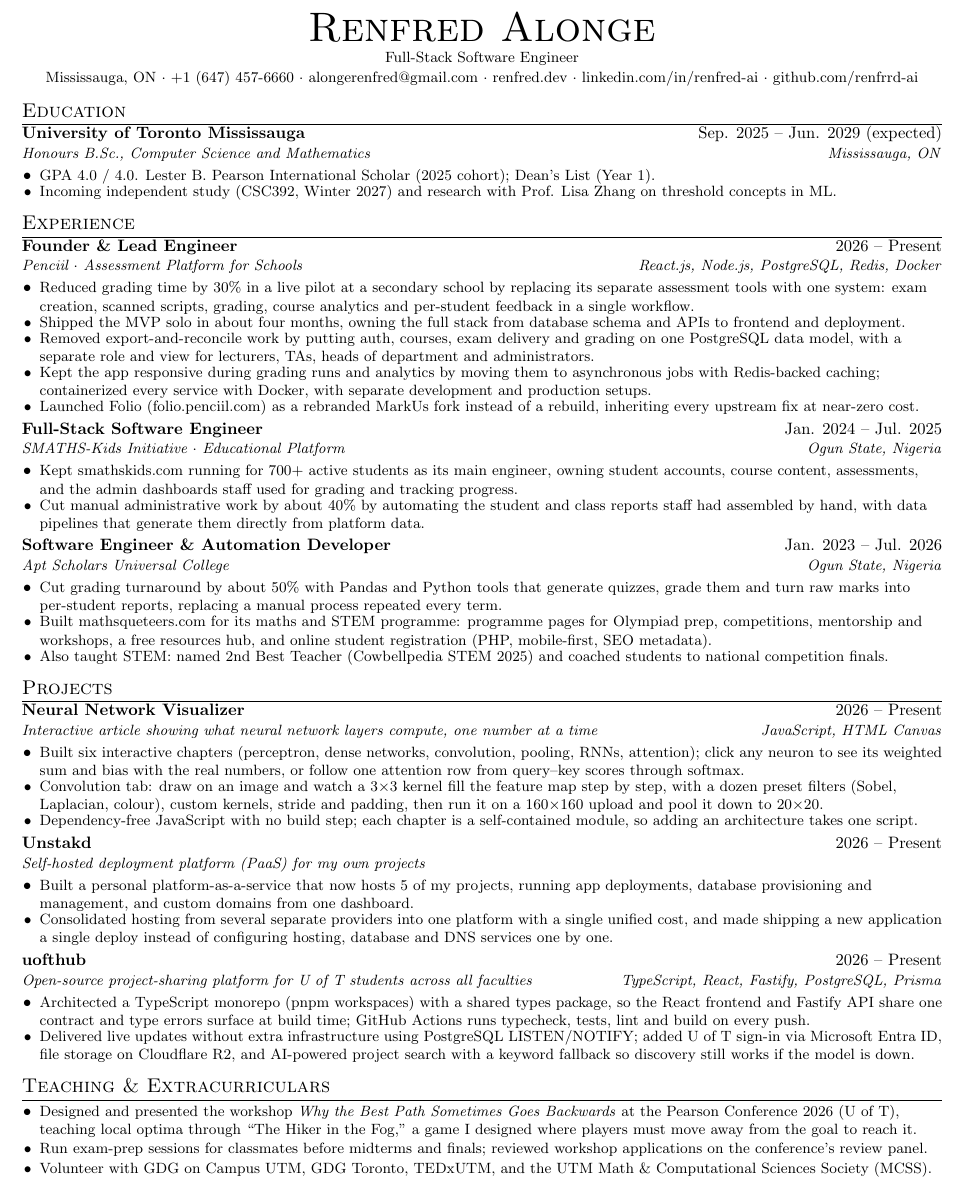
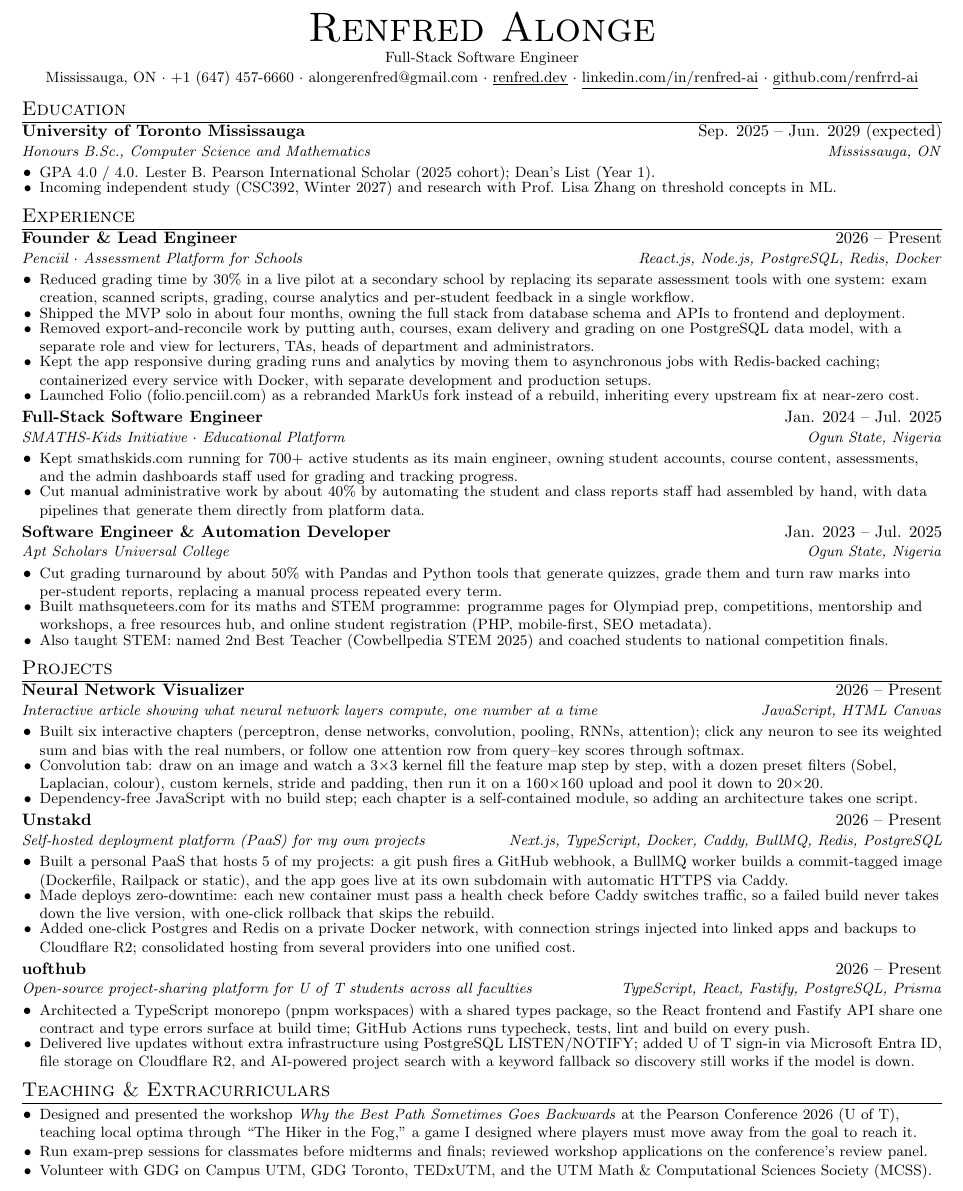
Before and after one commit to renfrrd-ai/myResume, a LaTeX CV (resume.tex): part of the page, cut so that both start at the same text. Compiled offline with pdfLaTeX.

Commit message:
Unstakd stack and details, Apt end Jul. 2025, underline header links
Co-Authored-By: Claude Opus 5.5 <noreply@anthropic.com>
Claude-Session: https://claude.ai/code/session_019CYxkM1TT7VQpdJmcrWm3P

```diff
--- a/resume.tex
+++ b/resume.tex
@@ -79,9 +79,9 @@
 \small Full-Stack Software Engineer \\ \vspace{1pt}
 \small Mississauga, ON $\cdot$ +1 (647) 457-6660 $\cdot$
 \href{mailto:alongerenfred@gmail.com}{alongerenfred@gmail.com} $\cdot$
-\href{https://renfred.dev}{renfred.dev} $\cdot$
-\href{https://www.linkedin.com/in/renfred-ai/}{linkedin.com/in/renfred-ai} $\cdot$
-\href{https://github.com/renfrrd-ai}{github.com/renfrrd-ai}
+\href{https://renfred.dev}{\underline{renfred.dev}} $\cdot$
+\href{https://www.linkedin.com/in/renfred-ai/}{\underline{linkedin.com/in/renfred-ai}} $\cdot$
+\href{https://github.com/renfrrd-ai}{\underline{github.com/renfrrd-ai}}
 \end{center}
 \vspace{-6pt}
 
@@ -132,7 +132,7 @@ with data pipelines that generate them directly from platform data.}
 
 \resumeSubheading
 {Software Engineer \& Automation Developer}
-{Jan. 2023 -- Jul. 2026}
+{Jan. 2023 -- Jul. 2025}
 {Apt Scholars Universal College}
 {Ogun State, Nigeria}
 \resumeItemListStart
@@ -164,12 +164,14 @@ its weighted sum and bias with the real numbers, or follow one attention row fro
 {\href{https://unstakd.com}{Unstakd}}
 {2026 -- Present}
 {Self-hosted deployment platform (PaaS) for my own projects}
-{}
+{Next.js, TypeScript, Docker, Caddy, BullMQ, Redis, PostgreSQL}
 \resumeItemListStart
-\resumeItem{Built a personal platform-as-a-service that now hosts 5 of my projects, running app deployments, database provisioning and
-management, and custom domains from one dashboard.}
-\resumeItem{Consolidated hosting from several separate providers into one platform with a single unified cost, and made shipping a new
-application a single deploy instead of configuring hosting, database and DNS services one by one.}
+\resumeItem{Built a personal PaaS that hosts 5 of my projects: a git push fires a GitHub webhook, a BullMQ worker builds a commit-tagged image
+(Dockerfile, Railpack or static), and the app goes live at its own subdomain with automatic HTTPS via Caddy.}
+\resumeItem{Made deploys zero-downtime: each new container must pass a health check before Caddy switches traffic, so a failed build never takes
+down the live version, with one-click rollback that skips the rebuild.}
+\resumeItem{Added one-click Postgres and Redis on a private Docker network, with connection strings injected into linked apps and backups to Cloudflare R2;
+consolidated hosting from several providers into one unified cost.}
 \resumeItemListEnd
 \resumeSubheading
 {\href{https://uofthub.com}{uofthub}}
```
Also changed, not shown: resume.pdf.
